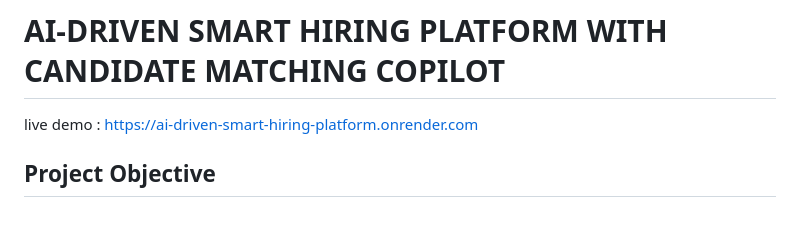
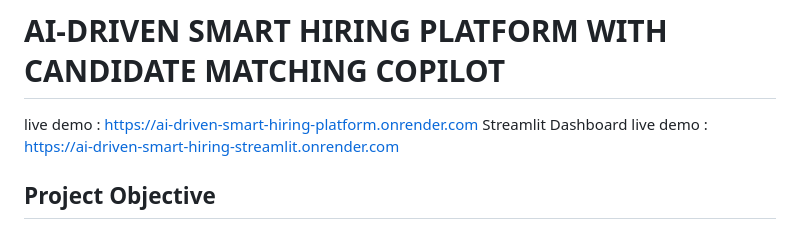
Before and after one commit to Manasvinaidu27/ai-driven-smart-hiring-platform, a Markdown page: README.md, the part around the change. GitHub-like rendering.

```diff
--- a/README.md
+++ b/README.md
@@ -1,5 +1,6 @@
 # AI-DRIVEN SMART HIRING PLATFORM WITH CANDIDATE MATCHING COPILOT
   live demo :   https://ai-driven-smart-hiring-platform.onrender.com
+  Streamlit Dashboard live demo : https://ai-driven-smart-hiring-streamlit.onrender.com
 ## Project Objective
 
 The **AI-Driven Smart Hiring Platform with Candidate Matching Copilot** was developed to simplify the recruitment process by automating important activities such as resume screening, candidate-job matching, skill-gap identification, interview assistance, ATS candidate management, interview simulation, analytics, and voice-based screening.
```
